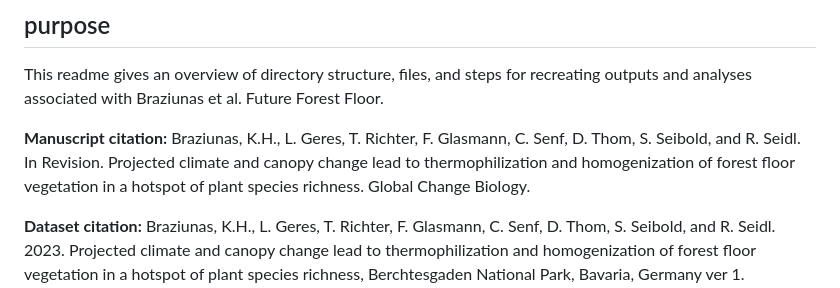
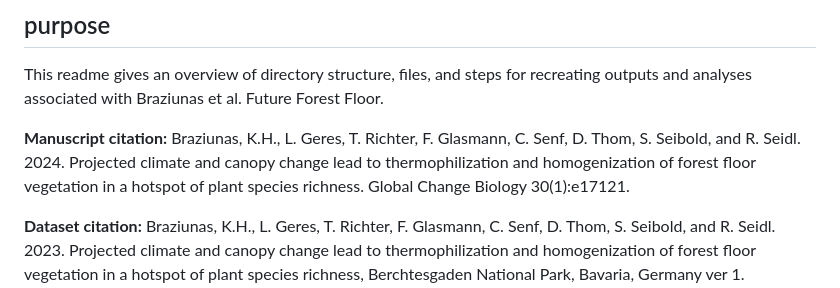
Before and after one commit to kbraziun/Braziunas_etal_FutureForestFloor, a Markdown page: README.md, the part around the change. Rendered like a GitHub page.

Commit message:
updated manuscript citation

```diff
--- a/README.md
+++ b/README.md
@@ -5,7 +5,7 @@
 This readme gives an overview of directory structure, files, and steps for recreating
 outputs and analyses associated with Braziunas et al. Future Forest Floor.
 
-**Manuscript citation:** Braziunas, K.H., L. Geres, T. Richter, F. Glasmann, C. Senf, D. Thom, S. Seibold, and R. Seidl. In Revision. Projected climate and canopy change lead to thermophilization and homogenization of forest floor vegetation in a hotspot of plant species richness. Global Change Biology.
+**Manuscript citation:** Braziunas, K.H., L. Geres, T. Richter, F. Glasmann, C. Senf, D. Thom, S. Seibold, and R. Seidl. 2024. Projected climate and canopy change lead to thermophilization and homogenization of forest floor vegetation in a hotspot of plant species richness. Global Change Biology 30(1):e17121.
 
 **Dataset citation:** Braziunas, K.H., L. Geres, T. Richter, F. Glasmann, C. Senf, D. Thom, S. Seibold, and R. Seidl. 2023. Projected climate and canopy change lead to thermophilization and homogenization of forest floor vegetation in a hotspot of plant species richness, Berchtesgaden National Park, Bavaria, Germany ver 1. Environmental Data Initiative. https://doi.org/10.6073/pasta/06954751c87ea7695dd043844e2745f9
 
```
